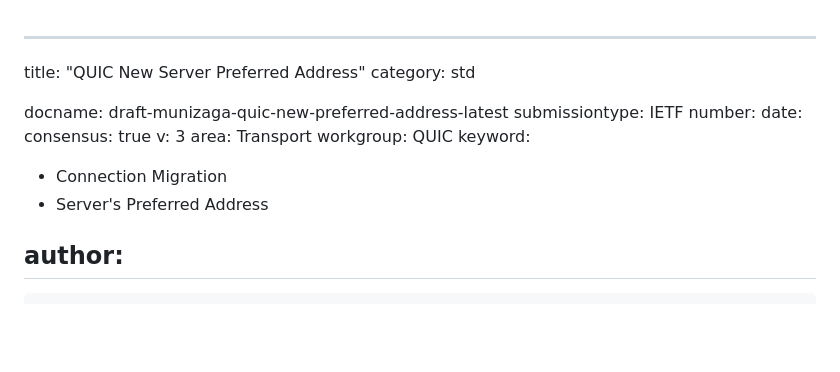
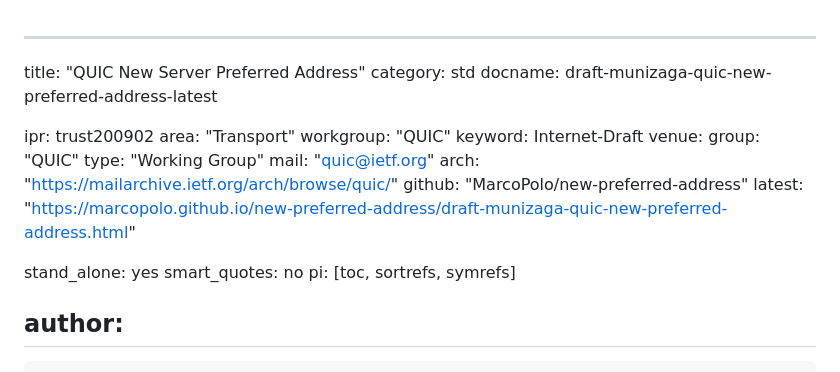
Before and after one commit to MarcoPolo/new-preferred-address, a Markdown page: draft-munizaga-quic-new-preferred-address.md, the part around the change. Drawn GitHub-style; blank space fills up the shorter version.

Commit message:
fix document metadata

```diff
--- a/draft-munizaga-quic-new-preferred-address.md
+++ b/draft-munizaga-quic-new-preferred-address.md
@@ -1,18 +1,23 @@
 ---
 title: "QUIC New Server Preferred Address"
 category: std
+docname: draft-munizaga-quic-new-preferred-address-latest
 
-docname: draft-munizaga-quic-new-preferred-address-latest
-submissiontype: IETF
-number:
-date:
-consensus: true
-v: 3
-area: Transport
-workgroup: QUIC
-keyword:
- - Connection Migration
- - Server's Preferred Address
+ipr: trust200902
+area: "Transport"
+workgroup: "QUIC"
+keyword: Internet-Draft
+venue:
+  group: "QUIC"
+  type: "Working Group"
+  mail: "quic@ietf.org"
+  arch: "https://mailarchive.ietf.org/arch/browse/quic/"
+  github: "MarcoPolo/new-preferred-address"
+  latest: "https://marcopolo.github.io/new-preferred-address/draft-munizaga-quic-new-preferred-address.html"
+
+stand_alone: yes
+smart_quotes: no
+pi: [toc, sortrefs, symrefs]
 
 author:
  -
```
